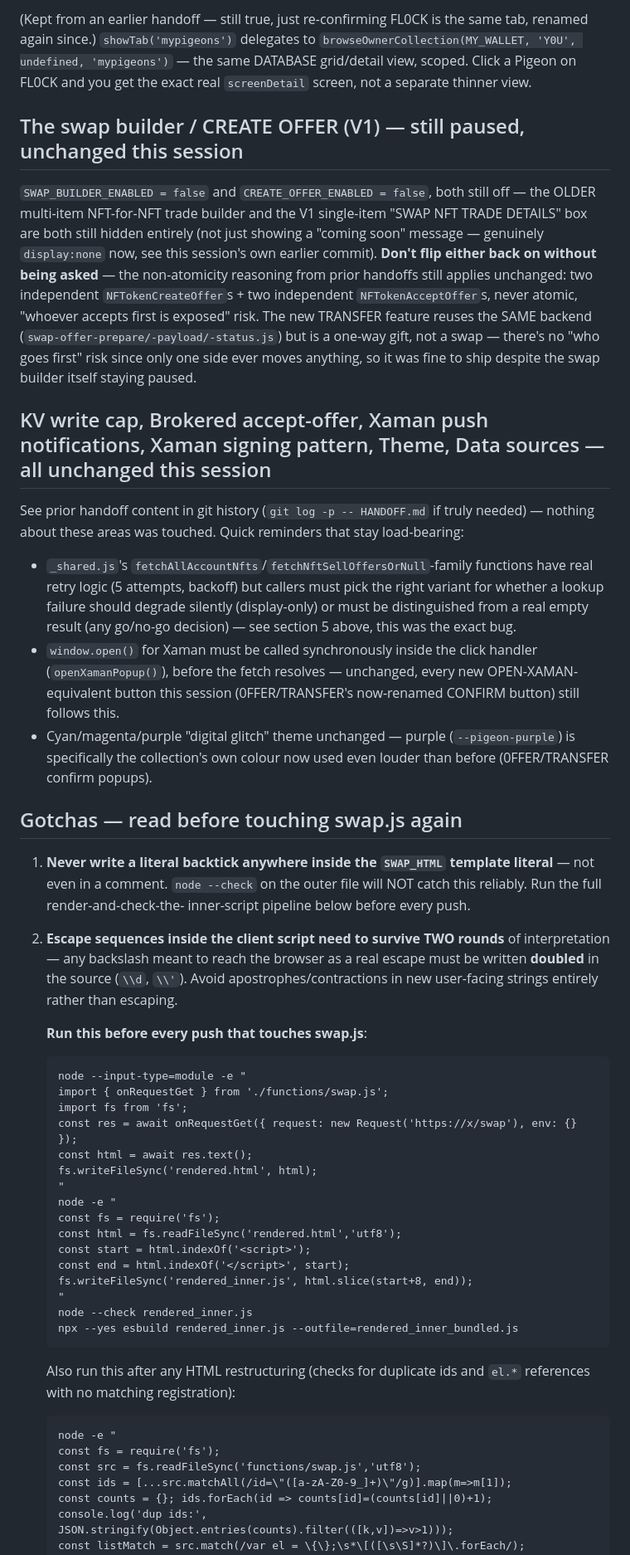
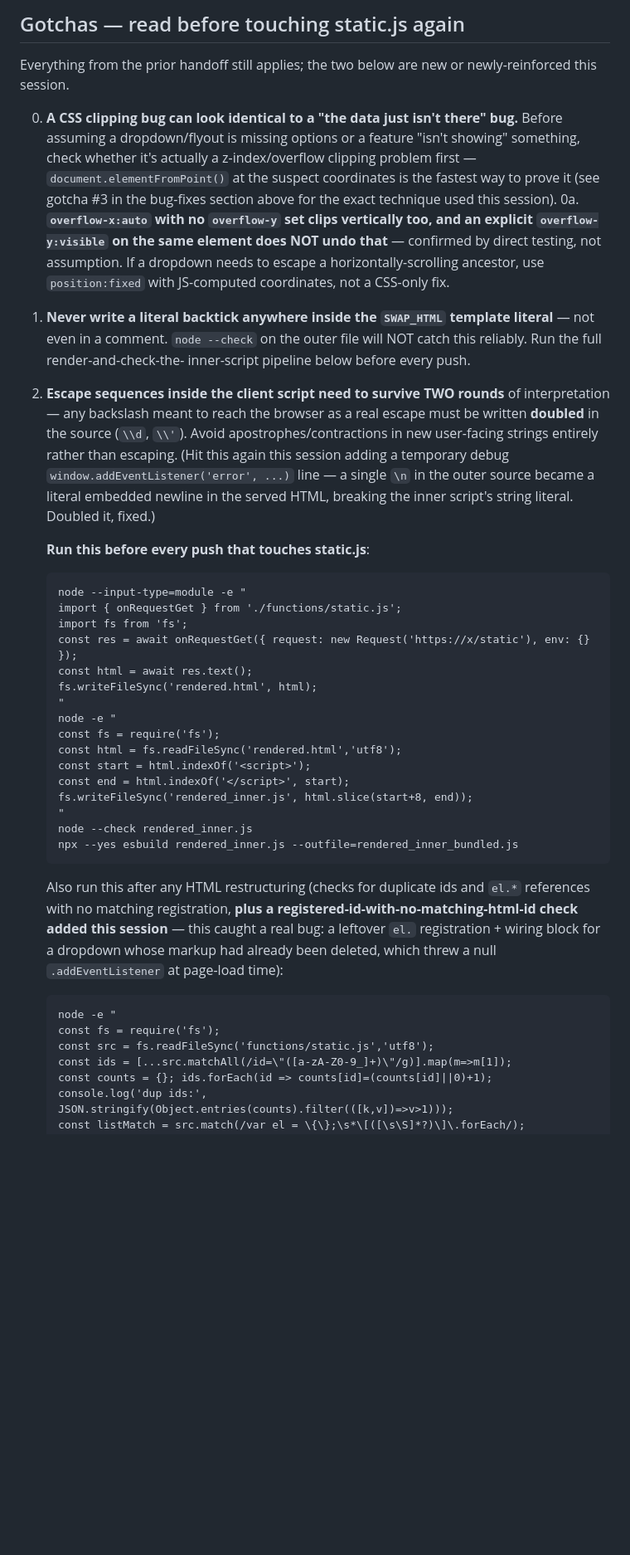
Before and after one commit to spotto589/soitbegins-portal, a Markdown page: HANDOFF.md, the part around one of its changes. Shown at 83% size. Drawn GitHub-style; blank space fills up the shorter version.

````diff
--- a/HANDOFF.md
+++ b/HANDOFF.md
@@ -215,47 +195,21 @@ RARITY_ASC specifically (hardcoded there, unrelated to this default).
 
-(Kept from an earlier handoff — still true, just re-confirming FL0CK is
-the same tab, renamed again since.) `showTab('mypigeons')` delegates to
-`browseOwnerCollection(MY_WALLET, 'Y0U', undefined, 'mypigeons')` — the
-same DATABASE grid/detail view, scoped. Click a Pigeon on FL0CK and you
-get the exact real `screenDetail` screen, not a separate thinner view.
+## Gotchas — read before touching static.js again
 
-## The swap builder / CREATE OFFER (V1) — still paused, unchanged this session
+Everything from the prior handoff still applies; the two below are new or
+newly-reinforced this session.
 
-`SWAP_BUILDER_ENABLED = false` and `CREATE_OFFER_ENABLED = false`, both
-still off — the OLDER multi-item NFT-for-NFT trade builder and the V1
-single-item "SWAP NFT TRADE DETAILS" box are both still hidden entirely
-(not just showing a "coming soon" message — genuinely `display:none` now,
-see this session's own earlier commit). **Don't flip either back on
-without being asked** — the non-atomicity reasoning from prior handoffs
-still applies unchanged: two independent `NFTokenCreateOffer`s + two
-independent `NFTokenAcceptOffer`s, never atomic, "whoever accepts first is
-exposed" risk. The new TRANSFER feature reuses the SAME backend
-(`swap-offer-prepare/-payload/-status.js`) but is a one-way gift, not a
-swap — there's no "who goes first" risk since only one side ever moves
-anything, so it was fine to ship despite the swap builder itself staying
-paused.
-
-## KV write cap, Brokered accept-offer, Xaman push notifications, Xaman signing pattern, Theme, Data sources — all unchanged this session
-
-See prior handoff content in git history (`git log -p -- HANDOFF.md` if
-truly needed) — nothing about these areas was touched. Quick reminders
-that stay load-bearing:
-- `_shared.js`'s `fetchAllAccountNfts`/`fetchNftSellOffersOrNull`-family
-  functions have real retry logic (5 attempts, backoff) but callers must
-  pick the right variant for whether a lookup failure should degrade
-  silently (display-only) or must be distinguished from a real empty
-  result (any go/no-go decision) — see section 5 above, this was the
-  exact bug.
-- `window.open()` for Xaman must be called synchronously inside the click
-  handler (`openXamanPopup()`), before the fetch resolves — unchanged,
-  every new OPEN-XAMAN-equivalent button this session (0FFER/TRANSFER's
-  now-renamed CONFIRM button) still follows this.
-- Cyan/magenta/purple "digital glitch" theme unchanged — purple
-  (`--pigeon-purple`) is specifically the collection's own colour now
-  used even louder than before (0FFER/TRANSFER confirm popups).
-
-## Gotchas — read before touching swap.js again
-
+0. **A CSS clipping bug can look identical to a "the data just isn't
+   there" bug.** Before assuming a dropdown/flyout is missing options or a
+   feature "isn't showing" something, check whether it's actually a
+   z-index/overflow clipping problem first — `document.elementFromPoint()`
+   at the suspect coordinates is the fastest way to prove it (see gotcha
+   #3 in the bug-fixes section above for the exact technique used this
+   session).
+0a. **`overflow-x:auto` with no `overflow-y` set clips vertically too, and
+    an explicit `overflow-y:visible` on the same element does NOT undo
+    that** — confirmed by direct testing, not assumption. If a dropdown
+    needs to escape a horizontally-scrolling ancestor, use
+    `position:fixed` with JS-computed coordinates, not a CSS-only fix.
 1. **Never write a literal backtick anywhere inside the `SWAP_HTML`
    template literal** — not even in a comment. `node --check` on the outer
    file will NOT catch this reliably. Run the full render-and-check-the-
@@ -264,14 +218,17 @@ that stay load-bearing:
    of interpretation — any backslash meant to reach the browser as a real
    escape must be written **doubled** in the source (`\\d`, `\\'`). Avoid
    apostrophes/contractions in new user-facing strings entirely rather
-   than escaping.
+   than escaping. (Hit this again this session adding a temporary debug
+   `window.addEventListener('error', ...)` line — a single `\n` in the
+   outer source became a literal embedded newline in the served HTML,
+   breaking the inner script's string literal. Doubled it, fixed.)
 
-   **Run this before every push that touches swap.js**:
+   **Run this before every push that touches static.js**:
    ```
    node --input-type=module -e "
-   import { onRequestGet } from './functions/swap.js';
+   import { onRequestGet } from './functions/static.js';
    import fs from 'fs';
-   const res = await onRequestGet({ request: new Request('https://x/swap'), env: {} });
+   const res = await onRequestGet({ request: new Request('https://x/static'), env: {} });
    const html = await res.text();
    fs.writeFileSync('rendered.html', html);
    "
@@ -286,11 +243,15 @@ that stay load-bearing:
    npx --yes esbuild rendered_inner.js --outfile=rendered_inner_bundled.js
    ```
    Also run this after any HTML restructuring (checks for duplicate ids
-   and `el.*` references with no matching registration):
+   and `el.*` references with no matching registration, **plus a
+   registered-id-with-no-matching-html-id check added this session** — this
+   caught a real bug: a leftover `el.` registration + wiring block for a
+   dropdown whose markup had already been deleted, which threw a null
+   `.addEventListener` at page-load time):
    ```
    node -e "
    const fs = require('fs');
-   const src = fs.readFileSync('functions/swap.js','utf8');
+   const src = fs.readFileSync('functions/static.js','utf8');
    const ids = [...src.matchAll(/id=\"([a-zA-Z0-9_]+)\"/g)].map(m=>m[1]);
    const counts = {}; ids.forEach(id => counts[id]=(counts[id]||0)+1);
    console.log('dup ids:', JSON.stringify(Object.entries(counts).filter(([k,v])=>v>1)));
````
Also changed, not shown: other parts of HANDOFF.md (+196 -208 lines).
